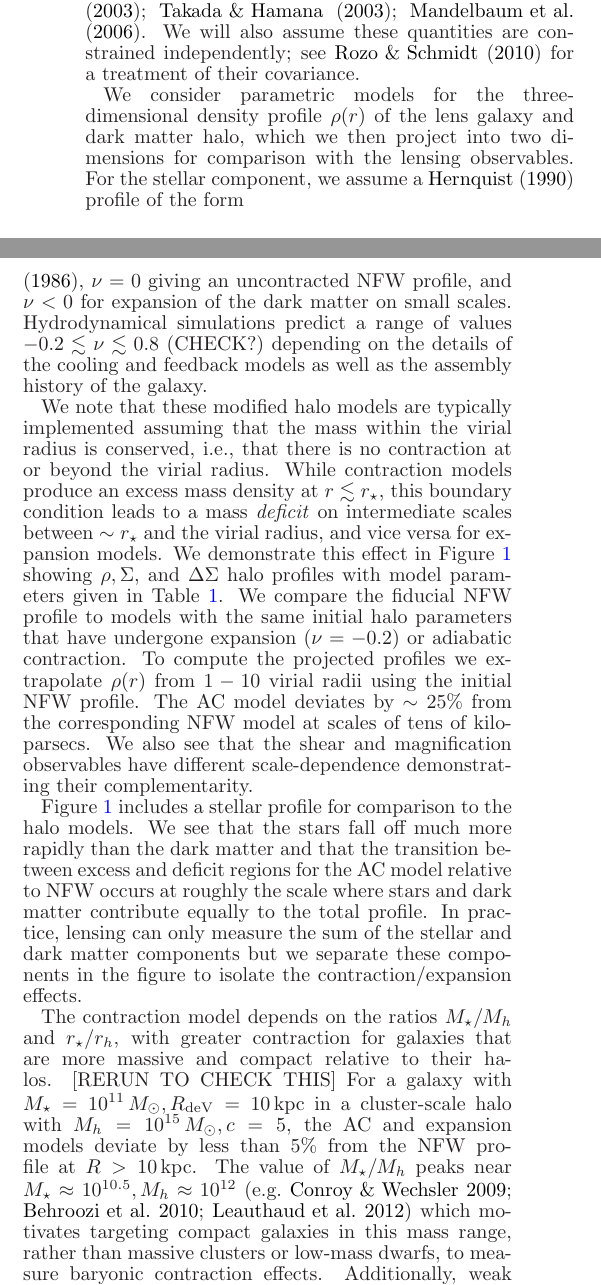
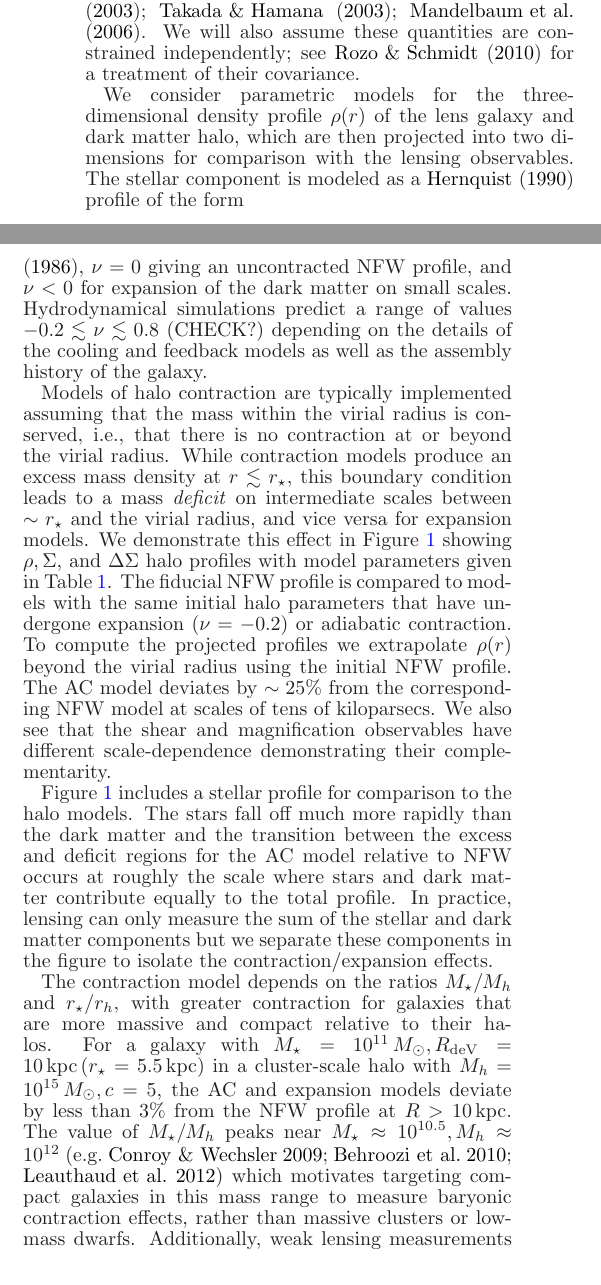
Before and after one commit to mrgeorge/lensmodel_paper, a LaTeX document (lensmodel.tex): two parts of the columns of page 2 of 4, joined at a grey line, cut so that both start at the same text. Compiled offline with LaTeX, dvips and Ghostscript.

Commit message:
updated fiducial model plot with sigma_gamma=0.25 and cleaned up some small bits of text

```diff
--- a/lensmodel.tex
+++ b/lensmodel.tex
@@ -172,9 +172,9 @@ constrained independently; see \citet{Rozo2010} for a treatment of
 their covariance.
 
 We consider parametric models for the three-dimensional density
-profile $\rho(r)$ of the lens galaxy and dark matter halo, which we
-then project into two dimensions for comparison with the lensing
-observables. For the stellar component, we assume a
+profile $\rho(r)$ of the lens galaxy and dark matter halo, which are
+then projected into two dimensions for comparison with the lensing
+observables. The stellar component is modeled as a
 \citet{Hernquist1990} profile of the form
 \begin{equation}
 \rho_{\star}(r) = \frac{M_{\star}}{2\pi} \frac{a}{r(r+r_{\star})^3}
@@ -219,7 +219,7 @@ $-0.2\lesssim \nu \lesssim 0.8$ (CHECK?) depending on the details of
 the cooling and feedback models as well as the assembly history of the
 galaxy.
 
-We note that these modified halo models are typically implemented
+Models of halo contraction are typically implemented
 assuming that the mass within the virial radius is conserved, i.e.,
 that there is no contraction at or beyond the virial radius. While
 contraction models produce an excess mass density at $r \lesssim
@@ -227,11 +227,12 @@ r_{\star}$, this boundary condition leads to a mass \textit{deficit} on
 intermediate scales between $\sim r_{\star}$ and the virial radius, and vice
 versa for expansion models. We demonstrate this effect in
 Figure~\ref{fig:compareAC} showing $\rho, \Sigma,$ and $\Delta\Sigma$
-halo profiles with model parameters given in Table~\ref{tab:model}. We
-compare the fiducial NFW profile to models with the same initial halo
+halo profiles with model parameters given in
+Table~\ref{tab:model}. The fiducial NFW profile is compared to models
+with the same initial halo
 parameters that have undergone expansion ($\nu=-0.2$) or adiabatic
 contraction. To compute the projected profiles we extrapolate
-$\rho(r)$ from $1-10$ virial radii using the initial NFW profile. The AC model deviates
+$\rho(r)$ beyond the virial radius using the initial NFW profile. The AC model deviates
 by $\sim25\%$ from the corresponding NFW model at scales of tens of
 kiloparsecs. We also see that the shear and magnification observables have
 different scale-dependence demonstrating their complementarity.
@@ -254,8 +255,8 @@ different scale-dependence demonstrating their complementarity.
 % **** FIG *****
 
 Figure~\ref{fig:compareAC} includes a stellar profile for comparison
-to the halo models. We see that the stars fall off much more rapidly
-than the dark matter and that the transition between excess and
+to the halo models. The stars fall off much more rapidly
+than the dark matter and the transition between the excess and
 deficit regions for the AC model relative to NFW occurs at roughly the scale
 where stars and dark matter contribute equally to the total
 profile. In practice, lensing can only measure the sum of the stellar
@@ -264,22 +265,25 @@ figure to isolate the contraction/expansion effects.
 
 The contraction model depends on the ratios $M_{\star}/M_h$ and
 $r_{\star}/r_h$, with greater contraction for galaxies that are more
-massive and compact relative to their halos. [RERUN TO CHECK THIS] For a galaxy with
-$M_{\star}=10^{11}\,M_{\odot}, R_{\rm deV}=10\,{\rm kpc}$ in a
+massive and compact relative to their halos. For a galaxy with
+$M_{\star}=10^{11}\,M_{\odot}, R_{\rm deV}=10\,{\rm kpc}\,
+(r_\star=5.5\,{\rm kpc})$ in a
 cluster-scale halo with $M_{h}=10^{15}\,M_{\odot}, c=5$, the AC and
-expansion models deviate by less than $5\%$ from the NFW profile at
+expansion models deviate by less than $3\%$ from the NFW profile at
 $R>10\,{\rm kpc}$. The value of $M_{\star}/M_{h}$ peaks near
 $M_{\star}\approx10^{10.5}, M_h\approx10^{12}$
 \citep[e.g.][]{Conroy2009, Behroozi2010, Leauthaud2012} which
-motivates targeting compact galaxies in this mass range, rather than
-massive clusters or low-mass dwarfs, to measure baryonic contraction
-effects. Additionally, weak lensing measurements are often limited on
+motivates targeting compact galaxies in this mass range to measure
+baryonic contraction effects, rather than massive clusters or low-mass
+dwarfs. Additionally, weak lensing measurements are often limited on
 small angular scales due to systematic effects, so a low-redshift lens
 sample allows one to probe smaller physical scales where contraction
 effects are greatest.
 
 
 \section{Forecasts}
+
+
 
 Results. Choice of fiducial system(s) - galaxy vs cluster, concentration, mention
 miscentering.
```
Also changed, not shown: fiducial.pdf, lensmodel.pdf, lensmodel.tex (10 more changed lines).
